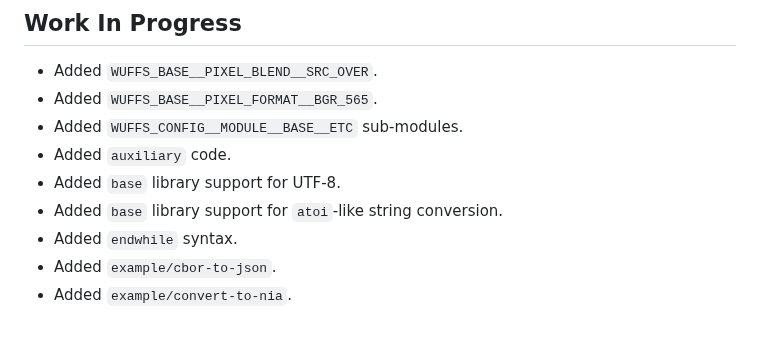
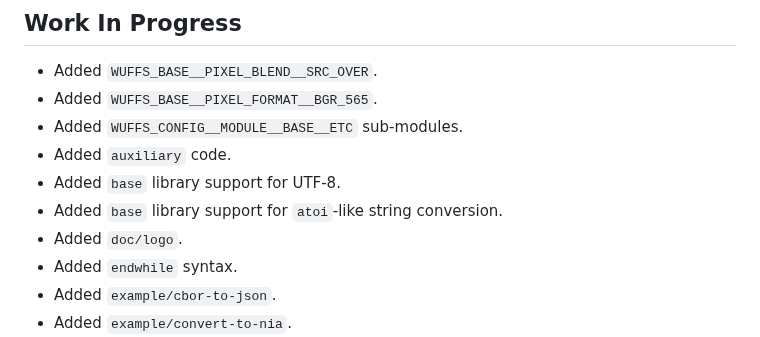
Before and after one commit to google/wuffs, a Markdown page: doc/changelog.md, the part around the change. Drawn GitHub-style.

```diff
--- a/doc/changelog.md
+++ b/doc/changelog.md
@@ -9,6 +9,7 @@
 - Added `auxiliary` code.
 - Added `base` library support for UTF-8.
 - Added `base` library support for `atoi`-like string conversion.
+- Added `doc/logo`.
 - Added `endwhile` syntax.
 - Added `example/cbor-to-json`.
 - Added `example/convert-to-nia`.
```
Also changed, not shown: README.md (+4 -4 lines), doc/logo/wuffs-acronym-logo-1536x1024.png (added), doc/logo/wuffs-logo-1024x724.png (added), doc/logo/wuffs-logo-2048x1448.png (added), doc/logo/wuffs-logo-256x181.png (added), 1 other file.
